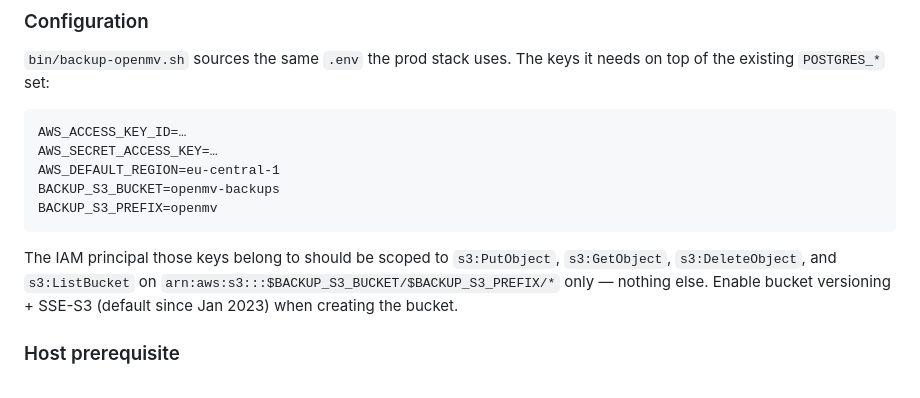
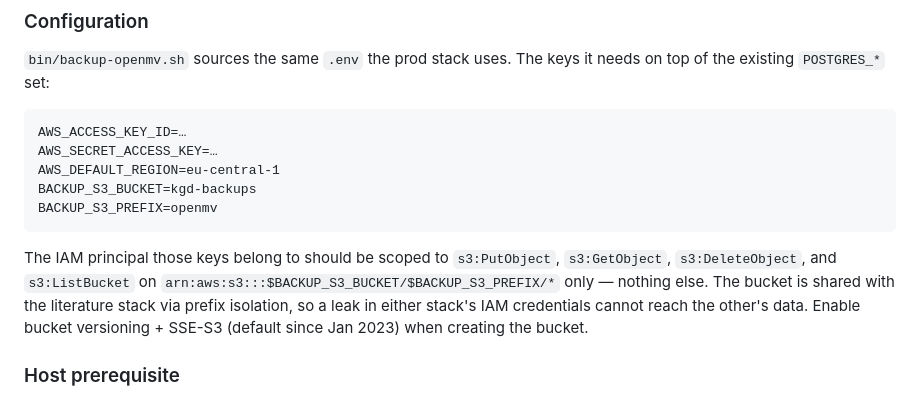
Before and after one commit to kgdunn/Django-dataset-download-app, a Markdown page: CLAUDE.md, the part around the change. GitHub-like rendering.

Commit message:
Rename openmv-backups → kgd-backups in CLAUDE.md Backups section

````diff
--- a/CLAUDE.md
+++ b/CLAUDE.md
@@ -129,13 +129,15 @@ keys it needs on top of the existing `POSTGRES_*` set:
 AWS_ACCESS_KEY_ID=…
 AWS_SECRET_ACCESS_KEY=…
 AWS_DEFAULT_REGION=eu-central-1
-BACKUP_S3_BUCKET=openmv-backups
+BACKUP_S3_BUCKET=kgd-backups
 BACKUP_S3_PREFIX=openmv
 ```
 
 The IAM principal those keys belong to should be scoped to `s3:PutObject`,
 `s3:GetObject`, `s3:DeleteObject`, and `s3:ListBucket` on
 `arn:aws:s3:::$BACKUP_S3_BUCKET/$BACKUP_S3_PREFIX/*` only — nothing else.
+The bucket is shared with the literature stack via prefix isolation, so a
+leak in either stack's IAM credentials cannot reach the other's data.
 Enable bucket versioning + SSE-S3 (default since Jan 2023) when creating
 the bucket.
 
````
